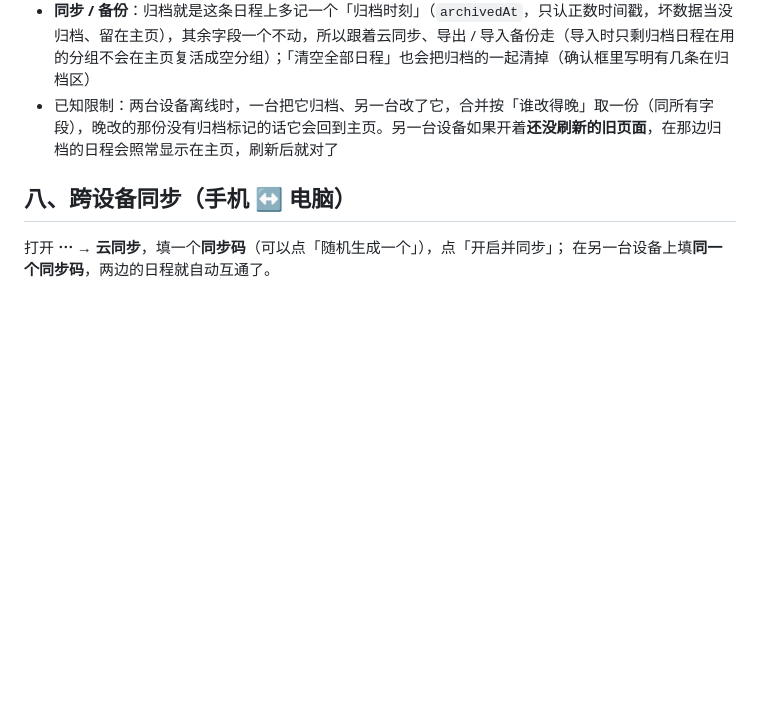
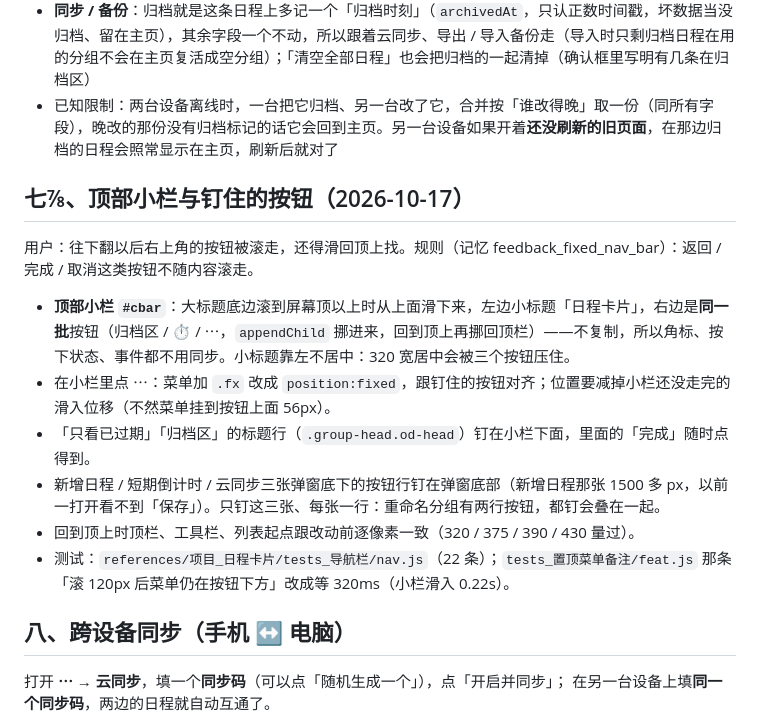
Before and after one commit to fjkkx77/Schedule-Cards, a Markdown page: README.md, the part around the change. Drawn GitHub-style; blank space fills up the shorter version.

Commit message:
README：顶部小栏与钉住的按钮
Co-Authored-By: Claude Opus 5.5 <noreply@anthropic.com>

```diff
--- a/README.md
+++ b/README.md
@@ -291,6 +291,17 @@
 - **同步 / 备份**：归档就是这条日程上多记一个「归档时刻」（`archivedAt`，只认正数时间戳，坏数据当没归档、留在主页），其余字段一个不动，所以跟着云同步、导出 / 导入备份走（导入时只剩归档日程在用的分组不会在主页复活成空分组）；「清空全部日程」也会把归档的一起清掉（确认框里写明有几条在归档区）
 - 已知限制：两台设备离线时，一台把它归档、另一台改了它，合并按「谁改得晚」取一份（同所有字段），晚改的那份没有归档标记的话它会回到主页。另一台设备如果开着**还没刷新的旧页面**，在那边归档的日程会照常显示在主页，刷新后就对了
 
+## 七⅞、顶部小栏与钉住的按钮（2026-10-17）
+
+用户：往下翻以后右上角的按钮被滚走，还得滑回顶上找。规则（记忆 feedback_fixed_nav_bar）：返回 / 完成 / 取消这类按钮不随内容滚走。
+
+- **顶部小栏 `#cbar`**：大标题底边滚到屏幕顶以上时从上面滑下来，左边小标题「日程卡片」，右边是**同一批**按钮（归档区 / ⏱ / ⋯，`appendChild` 挪进来，回到顶上再挪回顶栏）——不复制，所以角标、按下状态、事件都不用同步。小标题靠左不居中：320 宽居中会被三个按钮压住。
+- 在小栏里点 ⋯：菜单加 `.fx` 改成 `position:fixed`，跟钉住的按钮对齐；位置要减掉小栏还没走完的滑入位移（不然菜单挂到按钮上面 56px）。
+- 「只看已过期」「归档区」的标题行（`.group-head.od-head`）钉在小栏下面，里面的「完成」随时点得到。
+- 新增日程 / 短期倒计时 / 云同步三张弹窗底下的按钮行钉在弹窗底部（新增日程那张 1500 多 px，以前一打开看不到「保存」）。只钉这三张、每张一行：重命名分组有两行按钮，都钉会叠在一起。
+- 回到顶上时顶栏、工具栏、列表起点跟改动前逐像素一致（320 / 375 / 390 / 430 量过）。
+- 测试：`references/项目_日程卡片/tests_导航栏/nav.js`（22 条）；`tests_置顶菜单备注/feat.js` 那条「滚 120px 后菜单仍在按钮下方」改成等 320ms（小栏滑入 0.22s）。
+
 ## 八、跨设备同步（手机 ↔ 电脑）
 
 打开 **⋯ → 云同步**，填一个**同步码**（可以点「随机生成一个」），点「开启并同步」；
```
